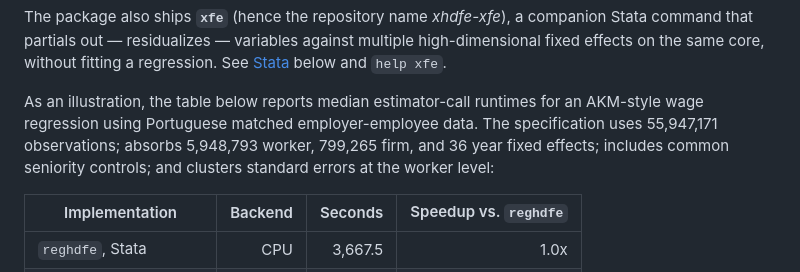
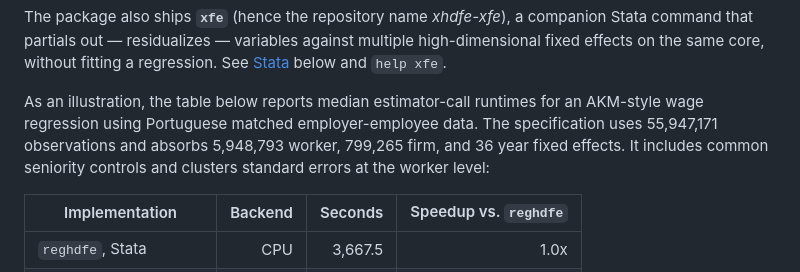
Before and after one commit to reisportela/xhdfe-xfe, a Markdown page: README.md, the part around the change. Rendered like a GitHub page.

Commit message:
Avoid semicolons in benchmark description

```diff
--- a/README.md
+++ b/README.md
@@ -25,8 +25,8 @@ regression. See [Stata](#stata) below and `help xfe`.
 
 As an illustration, the table below reports median estimator-call runtimes for
 an AKM-style wage regression using Portuguese matched employer-employee data.
-The specification uses 55,947,171 observations; absorbs 5,948,793 worker,
-799,265 firm, and 36 year fixed effects; includes common seniority controls;
+The specification uses 55,947,171 observations and absorbs 5,948,793 worker,
+799,265 firm, and 36 year fixed effects. It includes common seniority controls
 and clusters standard errors at the worker level:
 
 | Implementation | Backend | Seconds | Speedup vs. `reghdfe` |
```
